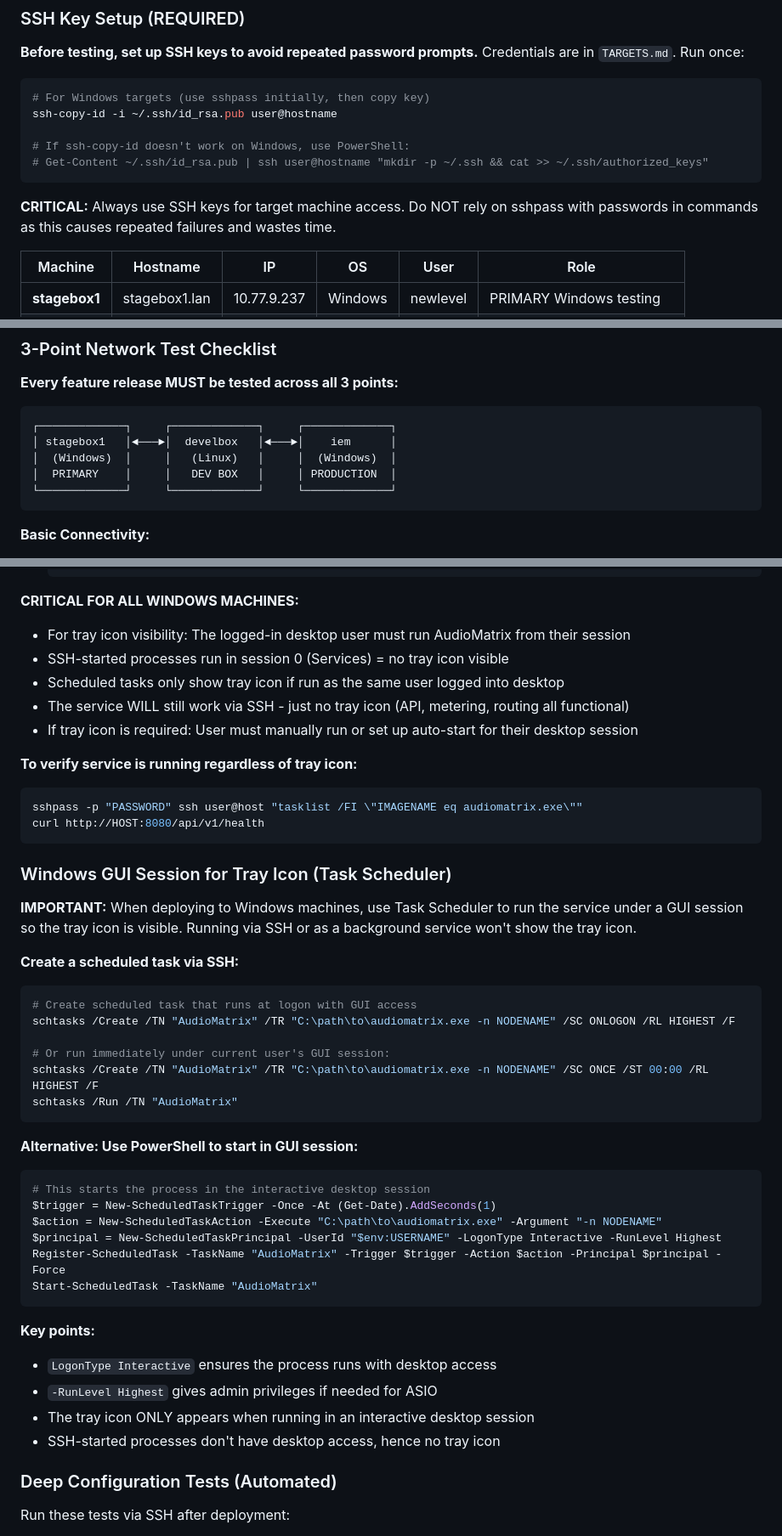
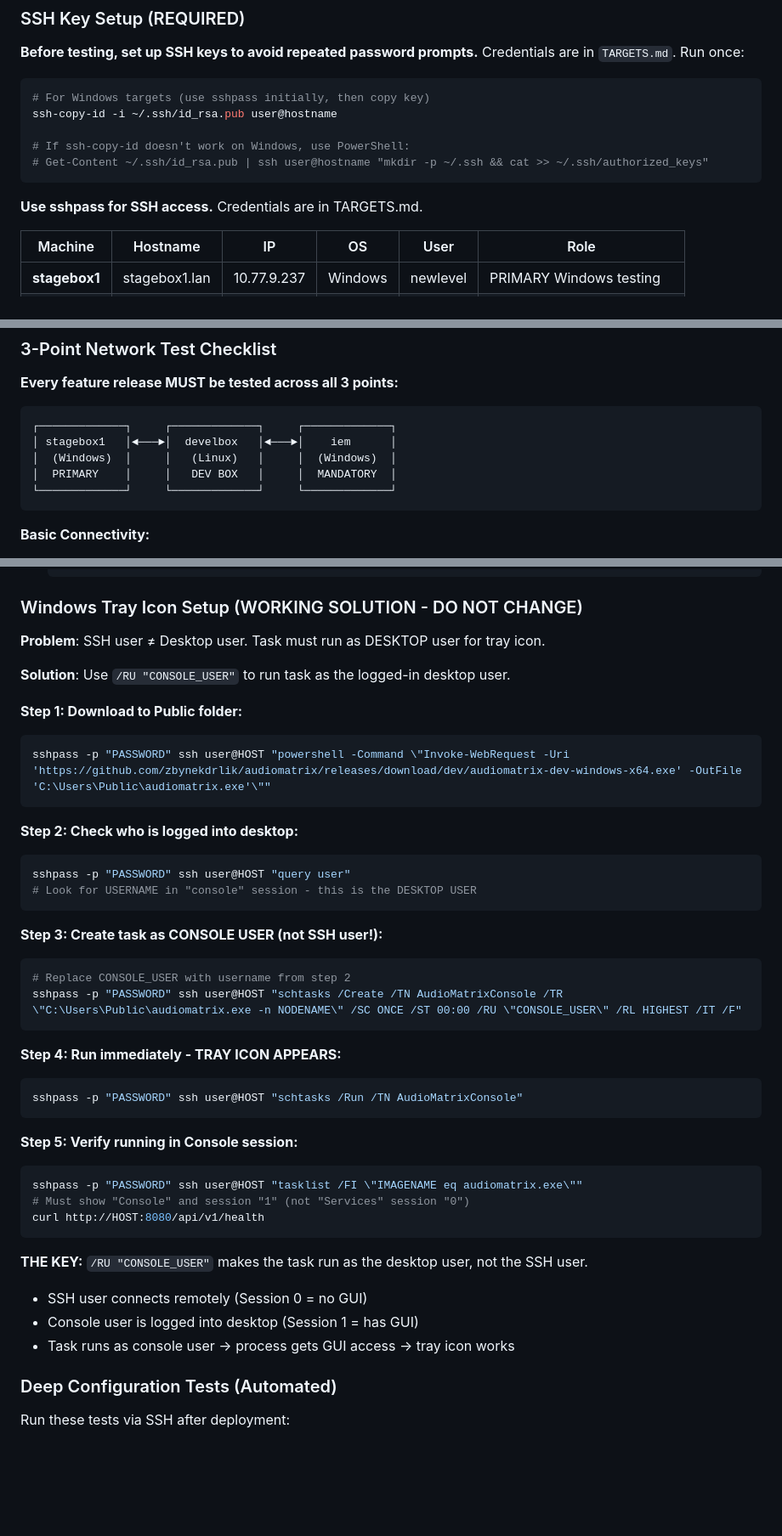
Before and after one commit to zbynekdrlik/audiomatrix, a Markdown page: CLAUDE.md, 3 parts joined by grey strips. Shown at 85% size. GitHub-like rendering; blank space fills up the shorter version.

Commit message:
docs: fix Windows tray icon solution - use /RU CONSOLE_USER
THE KEY FIX: Use /RU "CONSOLE_USER" to run scheduled task as the
logged-in desktop user, not the SSH user.

- SSH user (iem) runs in Session 0 (Services) = no GUI
- Desktop user (Ableton-PC) runs in Session 1 (Console) = has GUI
- Task with /RU "CONSOLE_USER" /IT runs in desktop user's session
- Tray icon appears because process has GUI access

Updated both CLAUDE.md and TARGETS.md with:
- Step to check console user with "query user"
- Task creation with /RU flag for console user
- Verification that process runs in Session 1 (Console)

🤖 Generated with [Claude Code](https://claude.com/claude-code)

Co-Authored-By: Claude Opus 4.5 <noreply@anthropic.com>

````diff
--- a/CLAUDE.md
+++ b/CLAUDE.md
@@ -1038,7 +1038,7 @@ ssh-copy-id -i ~/.ssh/id_rsa.pub user@hostname
 # Get-Content ~/.ssh/id_rsa.pub | ssh user@hostname "mkdir -p ~/.ssh && cat >> ~/.ssh/authorized_keys"
 ```
 
-**CRITICAL:** Always use SSH keys for target machine access. Do NOT rely on sshpass with passwords in commands as this causes repeated failures and wastes time.
+**Use sshpass for SSH access.** Credentials are in TARGETS.md.
 
 | Machine | Hostname | IP | OS | User | Role |
 |---------|----------|----|----|------|------|
@@ -1080,7 +1080,7 @@ ssh-copy-id -i ~/.ssh/id_rsa.pub user@hostname
 ┌─────────────┐     ┌─────────────┐     ┌─────────────┐
 │ stagebox1   │◄───►│  develbox   │◄───►│    iem      │
 │  (Windows)  │     │   (Linux)   │     │  (Windows)  │
-│  PRIMARY    │     │   DEV BOX   │     │ PRODUCTION  │
+│  PRIMARY    │     │   DEV BOX   │     │  MANDATORY  │
 └─────────────┘     └─────────────┘     └─────────────┘
 ```
 
@@ -1169,48 +1169,45 @@ You have SSH access to all test machines with credentials in TARGETS.md. You are
    sshpass -p "iem" ssh iem@10.77.9.231 "powershell -Command \"Get-Process audiomatrix* | Select-Object Name,Id\""
    ```
 
-**CRITICAL FOR ALL WINDOWS MACHINES:**
-- For tray icon visibility: The logged-in desktop user must run AudioMatrix from their session
-- SSH-started processes run in session 0 (Services) = no tray icon visible
-- Scheduled tasks only show tray icon if run as the same user logged into desktop
-- The service WILL still work via SSH - just no tray icon (API, metering, routing all functional)
-- If tray icon is required: User must manually run or set up auto-start for their desktop session
+### Windows Tray Icon Setup (WORKING SOLUTION - DO NOT CHANGE)
 
-**To verify service is running regardless of tray icon:**
+**Problem**: SSH user ≠ Desktop user. Task must run as DESKTOP user for tray icon.
+
+**Solution**: Use `/RU "CONSOLE_USER"` to run task as the logged-in desktop user.
+
+**Step 1: Download to Public folder:**
 ```bash
-sshpass -p "PASSWORD" ssh user@host "tasklist /FI \"IMAGENAME eq audiomatrix.exe\""
+sshpass -p "PASSWORD" ssh user@HOST "powershell -Command \"Invoke-WebRequest -Uri 'https://github.com/zbynekdrlik/audiomatrix/releases/download/dev/audiomatrix-dev-windows-x64.exe' -OutFile 'C:\Users\Public\audiomatrix.exe'\""
+```
+
+**Step 2: Check who is logged into desktop:**
+```bash
+sshpass -p "PASSWORD" ssh user@HOST "query user"
+# Look for USERNAME in "console" session - this is the DESKTOP USER
+```
+
+**Step 3: Create task as CONSOLE USER (not SSH user!):**
+```bash
+# Replace CONSOLE_USER with username from step 2
+sshpass -p "PASSWORD" ssh user@HOST "schtasks /Create /TN AudioMatrixConsole /TR \"C:\Users\Public\audiomatrix.exe -n NODENAME\" /SC ONCE /ST 00:00 /RU \"CONSOLE_USER\" /RL HIGHEST /IT /F"
+```
+
+**Step 4: Run immediately - TRAY ICON APPEARS:**
+```bash
+sshpass -p "PASSWORD" ssh user@HOST "schtasks /Run /TN AudioMatrixConsole"
+```
+
+**Step 5: Verify running in Console session:**
+```bash
+sshpass -p "PASSWORD" ssh user@HOST "tasklist /FI \"IMAGENAME eq audiomatrix.exe\""
+# Must show "Console" and session "1" (not "Services" session "0")
 curl http://HOST:8080/api/v1/health
 ```
 
-### Windows GUI Session for Tray Icon (Task Scheduler)
-
-**IMPORTANT:** When deploying to Windows machines, use Task Scheduler to run the service under a GUI session so the tray icon is visible. Running via SSH or as a background service won't show the tray icon.
-
-**Create a scheduled task via SSH:**
-```powershell
-# Create scheduled task that runs at logon with GUI access
-schtasks /Create /TN "AudioMatrix" /TR "C:\path\to\audiomatrix.exe -n NODENAME" /SC ONLOGON /RL HIGHEST /F
-
-# Or run immediately under current user's GUI session:
-schtasks /Create /TN "AudioMatrix" /TR "C:\path\to\audiomatrix.exe -n NODENAME" /SC ONCE /ST 00:00 /RL HIGHEST /F
-schtasks /Run /TN "AudioMatrix"
-```
-
-**Alternative: Use PowerShell to start in GUI session:**
-```powershell
-# This starts the process in the interactive desktop session
-$trigger = New-ScheduledTaskTrigger -Once -At (Get-Date).AddSeconds(1)
-$action = New-ScheduledTaskAction -Execute "C:\path\to\audiomatrix.exe" -Argument "-n NODENAME"
-$principal = New-ScheduledTaskPrincipal -UserId "$env:USERNAME" -LogonType Interactive -RunLevel Highest
-Register-ScheduledTask -TaskName "AudioMatrix" -Trigger $trigger -Action $action -Principal $principal -Force
-Start-ScheduledTask -TaskName "AudioMatrix"
-```
-
-**Key points:**
-- `LogonType Interactive` ensures the process runs with desktop access
-- `-RunLevel Highest` gives admin privileges if needed for ASIO
-- The tray icon ONLY appears when running in an interactive desktop session
-- SSH-started processes don't have desktop access, hence no tray icon
+**THE KEY:** `/RU "CONSOLE_USER"` makes the task run as the desktop user, not the SSH user.
+- SSH user connects remotely (Session 0 = no GUI)
+- Console user is logged into desktop (Session 1 = has GUI)
+- Task runs as console user → process gets GUI access → tray icon works
 
 ### Deep Configuration Tests (Automated)
 
````
